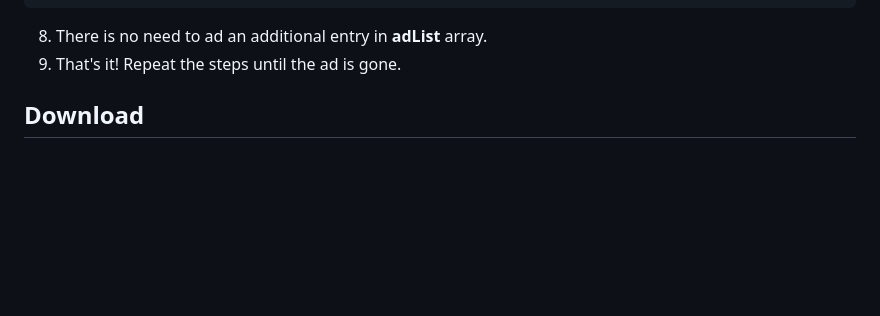
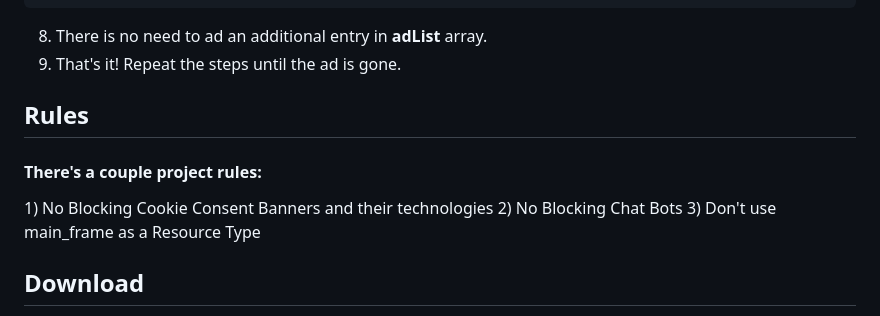
Before and after one commit to con-schy1/Analytics_AdBlocker, a Markdown page: README.md, the part around the change. Drawn GitHub-style; blank space fills up the shorter version.

```diff
--- a/README.md
+++ b/README.md
@@ -159,6 +159,11 @@ Add the following to the end of the **adList** array:
 8) There is no need to ad an additional entry in **adList** array.
 9) That's it! Repeat the steps until the ad is gone.
 
+## Rules
+<h4>There's a couple project rules:</h4>
+1) No Blocking Cookie Consent Banners and their technologies
+2) No Blocking Chat Bots
+3) Don't use main_frame as a Resource Type
 
 ## Download
 
```
